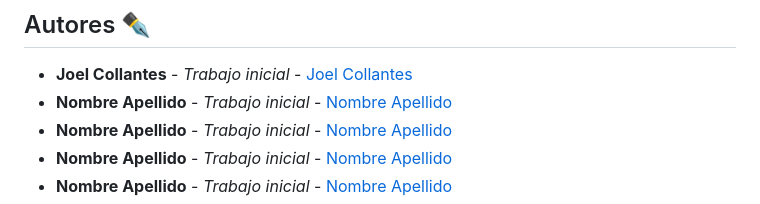
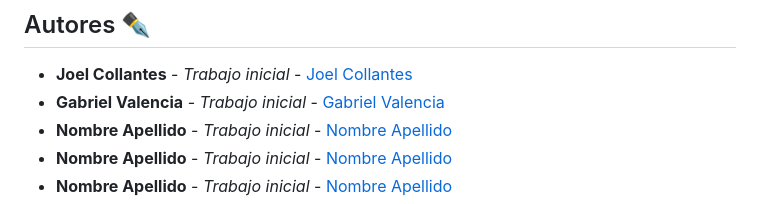
Before and after one commit to Collantesxyz/Desarrollo-Web-FIE-, a Markdown page: Readme.md, the part around the change. Drawn GitHub-style.

Commit message:
Update Readme.md
Añadí mis datos al apartado de autores

```diff
--- a/Readme.md
+++ b/Readme.md
@@ -97,7 +97,7 @@ Usamos [Git](https://git-scm.com) para el versionado. Para las versiones disponi
 ## Autores ✒️
 
 - **Joel Collantes** - _Trabajo inicial_ - [Joel Collantes](https://github.com/Collantesxyz)
-- **Nombre Apellido** - _Trabajo inicial_ - [Nombre Apellido](https://github.com/)
+- **Gabriel Valencia** - _Trabajo inicial_ - [Gabriel Valencia](https://github.com/Gaboard)
 - **Nombre Apellido** - _Trabajo inicial_ - [Nombre Apellido](https://github.com/)
 - **Nombre Apellido** - _Trabajo inicial_ - [Nombre Apellido](https://github.com/)
 - **Nombre Apellido** - _Trabajo inicial_ - [Nombre Apellido](https://github.com/)
```
